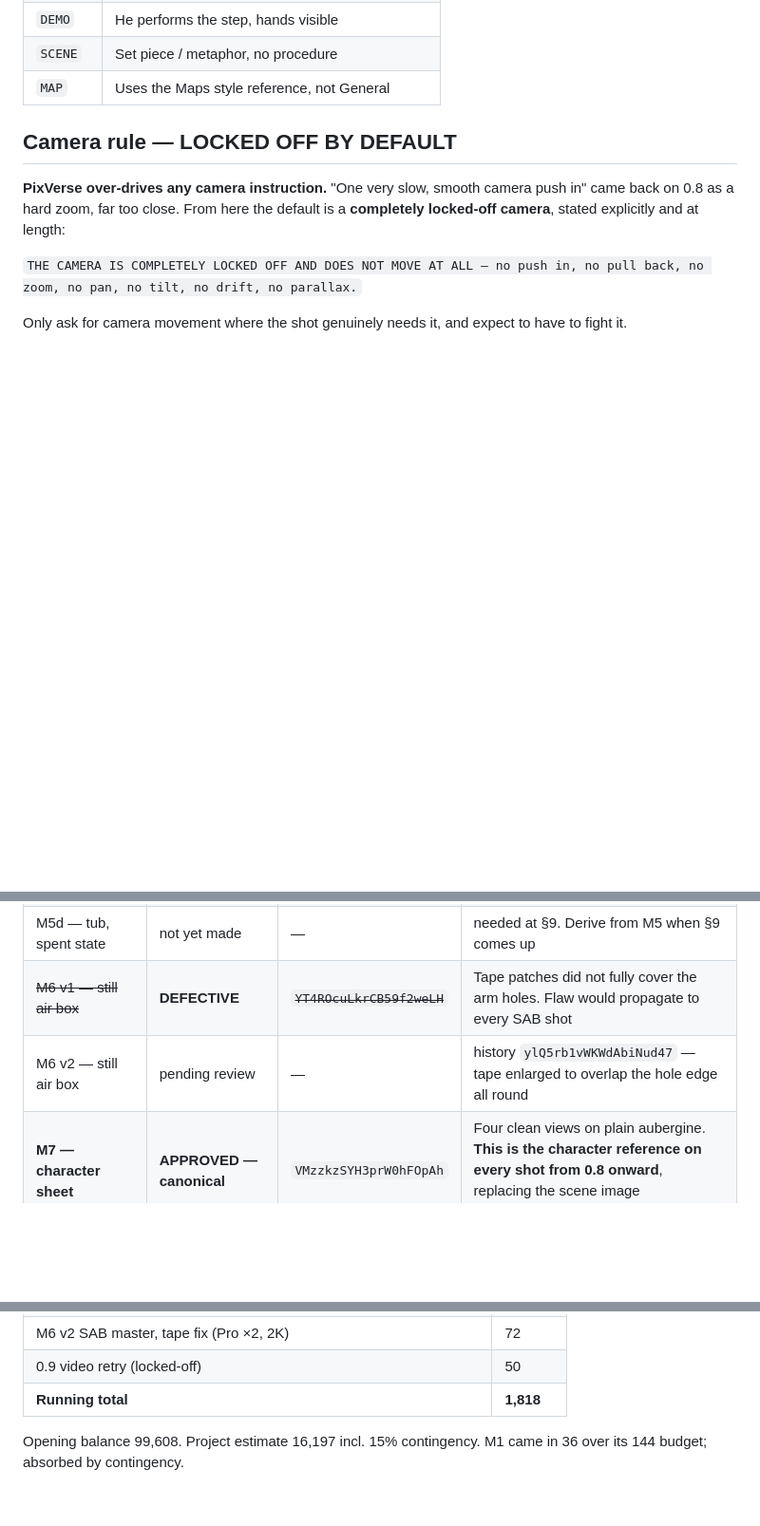
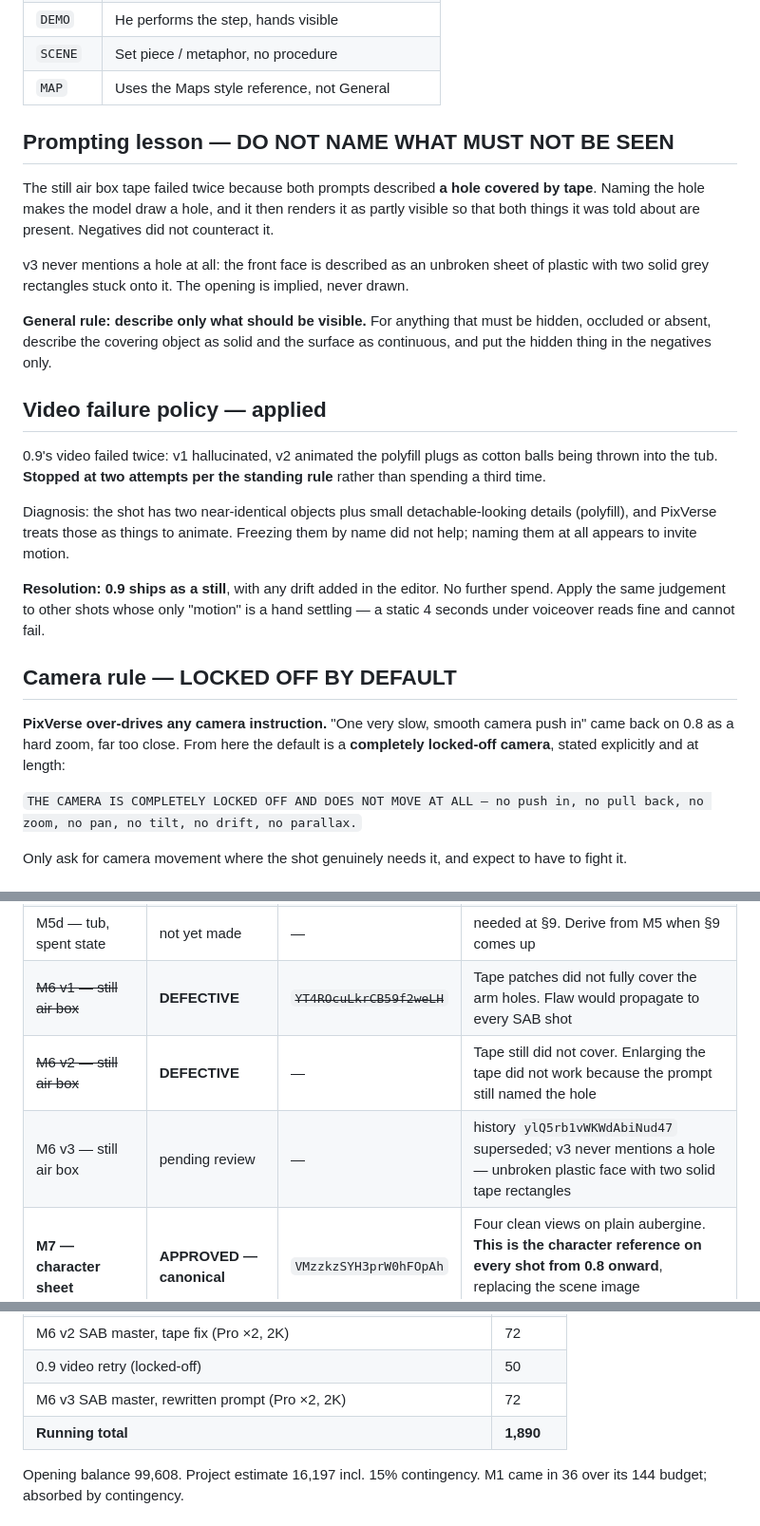
Before and after one commit to judelewis15-ops/vids, a Markdown page: docs/course-broll-production-log.md, 3 parts joined by grey strips. Shown at 95% size. Drawn GitHub-style; blank space fills up the shorter version.

Commit message:
Stop 0.9 video after two failures; rewrite SAB tape prompt
0.9's video failed twice - the second attempt animated the polyfill as
cotton balls being thrown into the tub. Stopped at two attempts per the
standing rule; the shot ships as a still with any drift added in the
editor.

The SAB tape failed twice for a diagnosable reason: both prompts named
the hole, so the model drew one and left it partly visible. v3 describes
the front face as unbroken plastic with two solid tape rectangles and
never mentions a hole. Recorded as a general rule - describe only what
should be visible.

Co-Authored-By: Claude Opus 5 <noreply@anthropic.com>
Claude-Session: https://claude.ai/code/session_01EfqLcDjpVjF35wKr5z7e4F

```diff
--- a/docs/course-broll-production-log.md
+++ b/docs/course-broll-production-log.md
@@ -27,6 +27,33 @@ and searchable in OpenArt's history. Convention from here:
 | `DEMO` | He performs the step, hands visible |
 | `SCENE` | Set piece / metaphor, no procedure |
 | `MAP` | Uses the Maps style reference, not General |
+
+## Prompting lesson — DO NOT NAME WHAT MUST NOT BE SEEN
+
+The still air box tape failed twice because both prompts described **a hole covered by tape**.
+Naming the hole makes the model draw a hole, and it then renders it as partly visible so that
+both things it was told about are present. Negatives did not counteract it.
+
+v3 never mentions a hole at all: the front face is described as an unbroken sheet of plastic
+with two solid grey rectangles stuck onto it. The opening is implied, never drawn.
+
+**General rule: describe only what should be visible.** For anything that must be hidden,
+occluded or absent, describe the covering object as solid and the surface as continuous, and
+put the hidden thing in the negatives only.
+
+## Video failure policy — applied
+
+0.9's video failed twice: v1 hallucinated, v2 animated the polyfill plugs as cotton balls being
+thrown into the tub. **Stopped at two attempts per the standing rule** rather than spending a
+third time.
+
+Diagnosis: the shot has two near-identical objects plus small detachable-looking details
+(polyfill), and PixVerse treats those as things to animate. Freezing them by name did not help;
+naming them at all appears to invite motion.
+
+**Resolution: 0.9 ships as a still**, with any drift added in the editor. No further spend.
+Apply the same judgement to other shots whose only "motion" is a hand settling — a static
+4 seconds under voiceover reads fine and cannot fail.
 
 ## Camera rule — LOCKED OFF BY DEFAULT
 
@@ -76,7 +103,8 @@ Applies to stills and to video motion prompts — no jaw or lip movement in the
 | M5c — tub, colonised state | not yet made | — | needed at §6. Derive from M5 when §6 comes up |
 | M5d — tub, spent state | not yet made | — | needed at §9. Derive from M5 when §9 comes up |
 | ~~M6 v1 — still air box~~ | **DEFECTIVE** | ~~`YT4ROcuLkrCB59f2weLH`~~ | Tape patches did not fully cover the arm holes. Flaw would propagate to every SAB shot |
-| M6 v2 — still air box | pending review | — | history `ylQ5rb1vWKWdAbiNud47` — tape enlarged to overlap the hole edge all round |
+| ~~M6 v2 — still air box~~ | **DEFECTIVE** | — | Tape still did not cover. Enlarging the tape did not work because the prompt still named the hole |
+| M6 v3 — still air box | pending review | — | history `ylQ5rb1vWKWdAbiNud47` superseded; v3 never mentions a hole — unbroken plastic face with two solid tape rectangles |
 | **M7 — character sheet** | **APPROVED — canonical** | `VMzzkzSYH3prW0hFOpAh` | Four clean views on plain aubergine. **This is the character reference on every shot from 0.8 onward**, replacing the scene image `HINzQfJak0hyVgxhxtD0`. |
 | **M3 — whiteboard setting** | **APPROVED** | `xfKOBc3z06AxeyC7BW4h` | blank board left two-thirds, character right. v1 void — wrong character |
 | M4 — grow bedroom | reuse, already exists | (from `grow_` series) | shelf / desk / cupboard / grow-space scenes |
@@ -117,7 +145,8 @@ approved stills → **stop**. Next batch does not start until the previous is cl
 | Batch 2 videos — 5 × PixVerse 720p 4s | 250 |
 | M6 v2 SAB master, tape fix (Pro ×2, 2K) | 72 |
 | 0.9 video retry (locked-off) | 50 |
-| **Running total** | **1,818** |
+| M6 v3 SAB master, rewritten prompt (Pro ×2, 2K) | 72 |
+| **Running total** | **1,890** |
 
 Opening balance 99,608. Project estimate 16,197 incl. 15% contingency.
 M1 came in 36 over its 144 budget; absorbed by contingency.
```
Also changed, not shown: other parts of docs/course-broll-production-log.md (+1 -1 lines).
